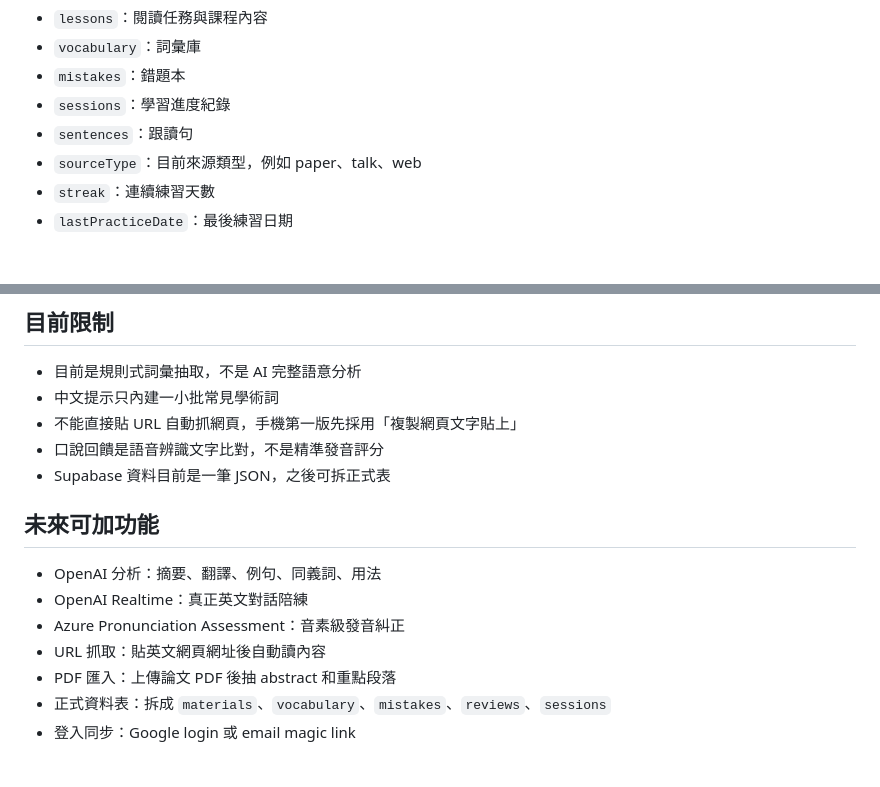
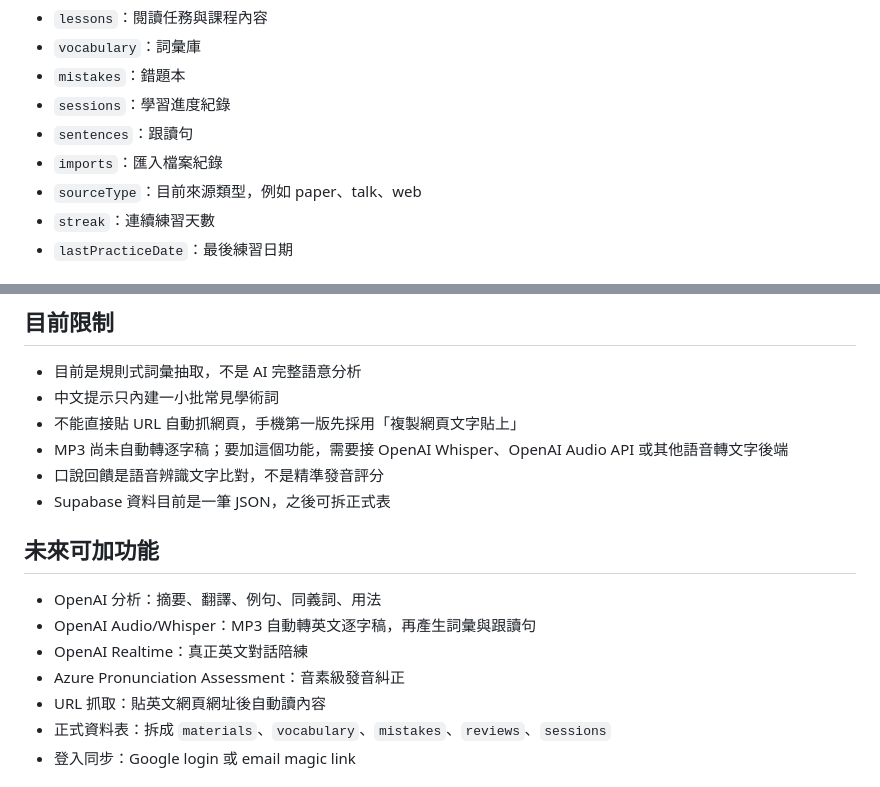
Before and after one commit to tarshar4242/lingua-buddy, a Markdown page: README.md, 2 parts joined by grey strips. GitHub-like rendering.

```diff
--- a/README.md
+++ b/README.md
@@ -222,6 +233,7 @@ updated_at: last sync time
 - `mistakes`：錯題本
 - `sessions`：學習進度紀錄
 - `sentences`：跟讀句
+- `imports`：匯入檔案紀錄
 - `sourceType`：目前來源類型，例如 paper、talk、web
 - `streak`：連續練習天數
 - `lastPracticeDate`：最後練習日期
@@ -261,16 +273,17 @@ owner_id = my-phone-learning
 - 目前是規則式詞彙抽取，不是 AI 完整語意分析
 - 中文提示只內建一小批常見學術詞
 - 不能直接貼 URL 自動抓網頁，手機第一版先採用「複製網頁文字貼上」
+- MP3 尚未自動轉逐字稿；要加這個功能，需要接 OpenAI Whisper、OpenAI Audio API 或其他語音轉文字後端
 - 口說回饋是語音辨識文字比對，不是精準發音評分
 - Supabase 資料目前是一筆 JSON，之後可拆正式表
 
 ## 未來可加功能
 
 - OpenAI 分析：摘要、翻譯、例句、同義詞、用法
+- OpenAI Audio/Whisper：MP3 自動轉英文逐字稿，再產生詞彙與跟讀句
 - OpenAI Realtime：真正英文對話陪練
 - Azure Pronunciation Assessment：音素級發音糾正
 - URL 抓取：貼英文網頁網址後自動讀內容
-- PDF 匯入：上傳論文 PDF 後抽 abstract 和重點段落
 - 正式資料表：拆成 `materials`、`vocabulary`、`mistakes`、`reviews`、`sessions`
 - 登入同步：Google login 或 email magic link
 
```
Also changed, not shown: other parts of README.md (+17 -5 lines).
